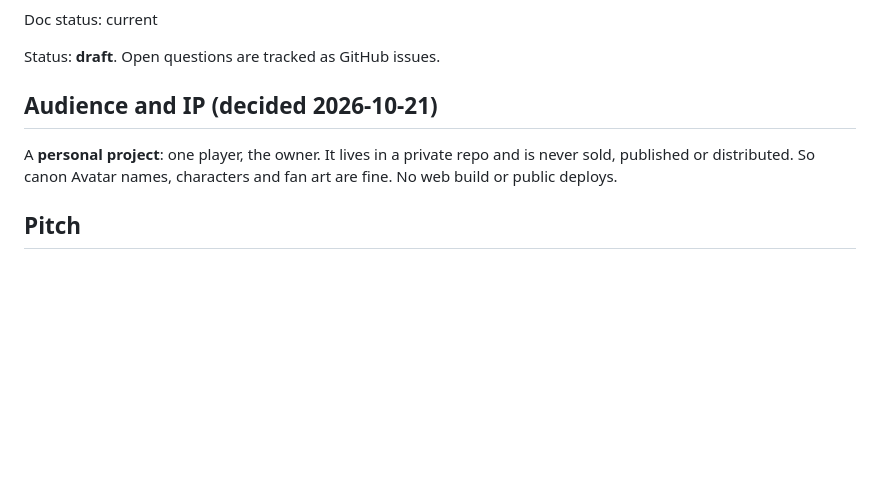
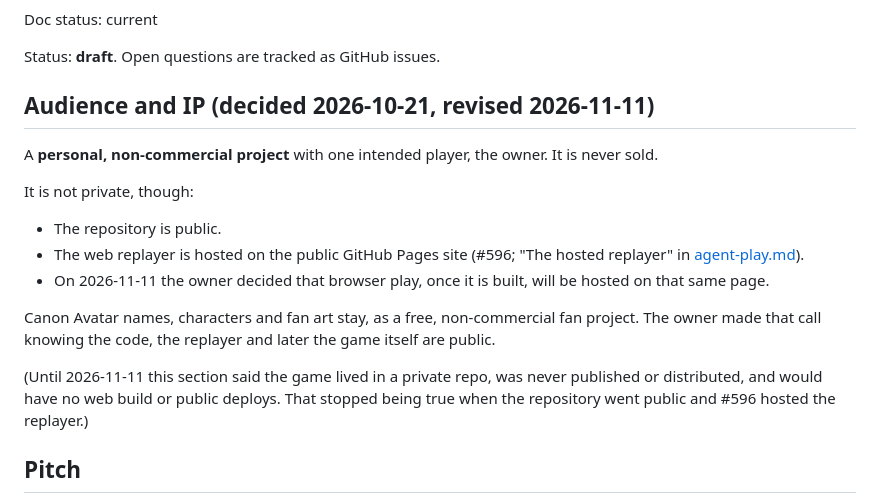
Before and after one commit to gizmo385/four-nations, a Markdown page: docs/design/vision.md, the part around the change. GitHub-like rendering; blank space fills up the shorter version.

Commit message:
#844: Say the repo and replayer are public and browser play will be hosted (#851)
Closes #844. Docs only: no code, data or workflow changes. **Owner
merges this**, since the IP wording is the owner's.

## `docs/design/vision.md`, "Audience and IP"

**Old:**
> ## Audience and IP (decided 2026-10-21)
>
> A **personal project**: one player, the owner. It lives in a private
repo and is never sold, published or distributed. So canon Avatar names,
characters and fan art are fine. No web build or public deploys.

**New:**
> ## Audience and IP (decided 2026-10-21, revised 2026-11-11)
>
> A **personal, non-commercial project** with one intended player, the
owner. It is never sold.
>
> It is not private, though:
>
> - The repository is public.
> - The web replayer is hosted on the public GitHub Pages site (#596;
"The hosted replayer" in agent-play.md).
> - On 2026-11-11 the owner decided that browser play, once it is built,
will be hosted on that same page.
>
> Canon Avatar names, characters and fan art stay, as a free,
non-commercial fan project. The owner made that call knowing the code,
the replayer and later the game itself are public.
>
> (Until 2026-11-11 this section said the game lived in a private repo,
was never published or distributed, and would have no web build or
public deploys. That stopped being true when the repository went public
and #596 hosted the replayer.)

The IP sentence to check is the "Canon Avatar names…" paragraph. It now
rests on "free, non-commercial fan project" rather than on "never
distributed".

## `docs/design/tech-stack.md`, requirement 5

**Old:**
> 5. ~~Web builds~~: no longer needed, since the game is personal-only
(see vision.md).

**New:**
> 5. **Web builds**: needed again (2026-11-11). The replayer is already
hosted on the public Pages site (#596), and browser play will be hosted
there too (see vision.md, "Audience and IP"). From 2026-10-21 until then
this requirement was struck out as "no longer needed", because the game
was meant to be personal-only.

## Search
I searched `docs/`, `README.md` and `AGENTS.md` for "private repo",
"never sold/published/distributed", "no web build", "public deploy" and
"personal project/only". The only other hit is `buildings.md:256` ("This
is a personal project with few saves"), which is still true, so I left
it.

`cargo xtask ci --fast` passes.

---
_Generated by [Claude
Code](https://claude.ai/code/session_01NoKzn3EDu9dWvN8vpcqU3n)_

Co-authored-by: Claude <noreply@anthropic.com>

```diff
--- a/docs/design/vision.md
+++ b/docs/design/vision.md
@@ -4,11 +4,24 @@ Doc status: current
 
 Status: **draft**. Open questions are tracked as GitHub issues.
 
-## Audience and IP (decided 2026-10-21)
+## Audience and IP (decided 2026-10-21, revised 2026-11-11)
 
-A **personal project**: one player, the owner. It lives in a private repo and is never sold,
-published or distributed. So canon Avatar names, characters and fan art are fine. No web build
-or public deploys.
+A **personal, non-commercial project** with one intended player, the owner. It is never sold.
+
+It is not private, though:
+
+- The repository is public.
+- The web replayer is hosted on the public GitHub Pages site (#596; "The hosted replayer" in
+  [agent-play.md](agent-play.md)).
+- On 2026-11-11 the owner decided that browser play, once it is built, will be hosted on that
+  same page.
+
+Canon Avatar names, characters and fan art stay, as a free, non-commercial fan project. The
+owner made that call knowing the code, the replayer and later the game itself are public.
+
+(Until 2026-11-11 this section said the game lived in a private repo, was never published or
+distributed, and would have no web build or public deploys. That stopped being true when the
+repository went public and #596 hosted the replayer.)
 
 ## Pitch
 
```
Also changed, not shown: docs/design/tech-stack.md (+4 -1 lines).
